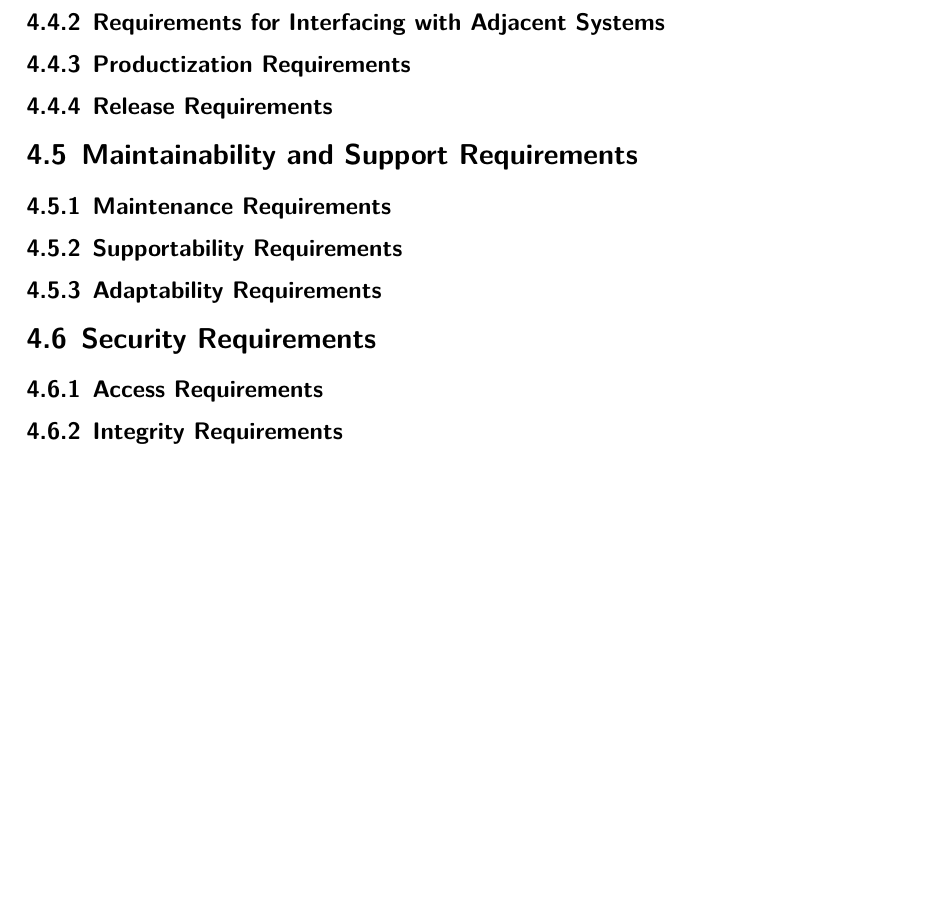
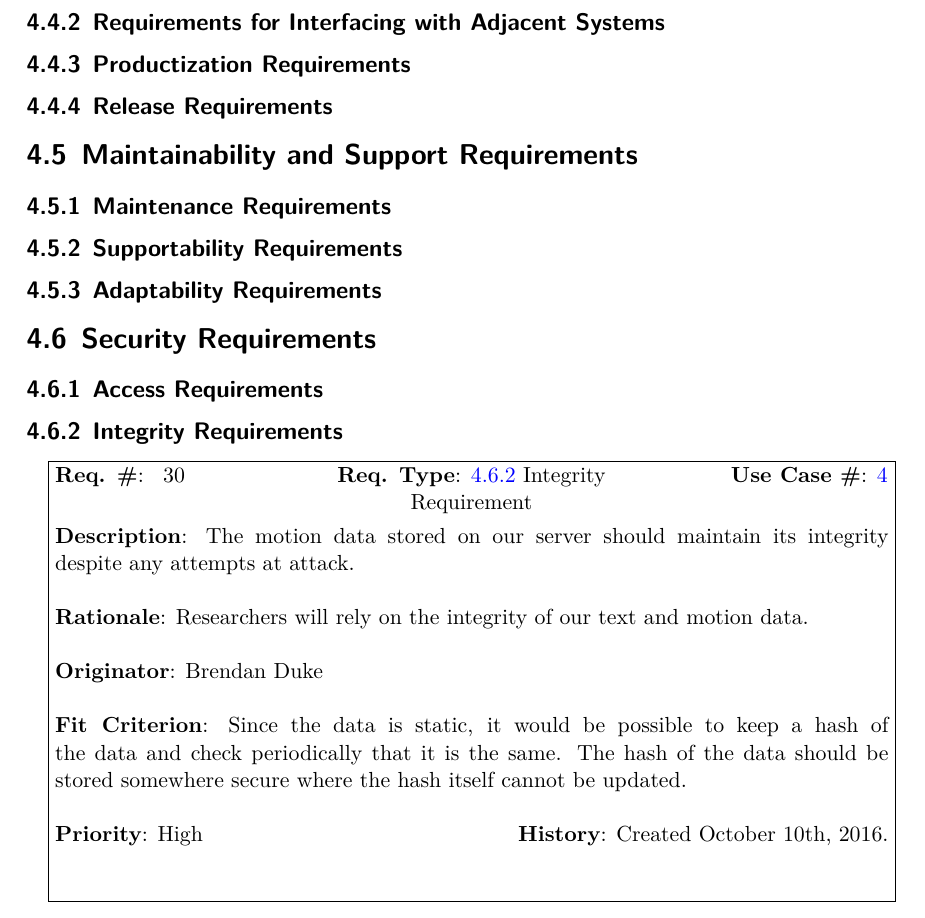
Before and after one commit to dukebw/cs-4zp6-abjud, a LaTeX thesis (Docs/src/SoftwareRequirementsSpecification.tex): part of page 35 of 43 before the commit and part of page 35 of 44 after it, cut so that both start at the same text, the shorter picture padded with empty space. Compiled offline with XeLaTeX.

Commit message:
Integrity requirement

```diff
--- a/Docs/src/SoftwareRequirementsSpecification.tex
+++ b/Docs/src/SoftwareRequirementsSpecification.tex
@@ -1052,6 +1052,21 @@ As of Revision 0, there are no safety critical requirements. Both of the interfa
 \subsection{Access Requirements}
 
 \subsection{Integrity Requirements}
+\label{req-integrity}
+
+\requirement
+{Req_DataIntegrity}
+{\ref{req-integrity} Integrity Requirement}
+{database-text-to-motion-event}
+{The motion data stored on our server should maintain its integrity despite any
+attempts at attack.}
+{Researchers will rely on the integrity of our text and motion data.}
+{Brendan Duke}
+{Since the data is static, it would be possible to keep a hash of the data and
+check periodically that it is the same. The hash of the data should be stored
+somewhere secure where the hash itself cannot be updated.}
+{High}
+{Created October 10th, 2016.}
 
 \subsection{Privacy Requirements}
 
```
Also changed, not shown: Docs/SoftwareRequirementsSpecification.pdf.
